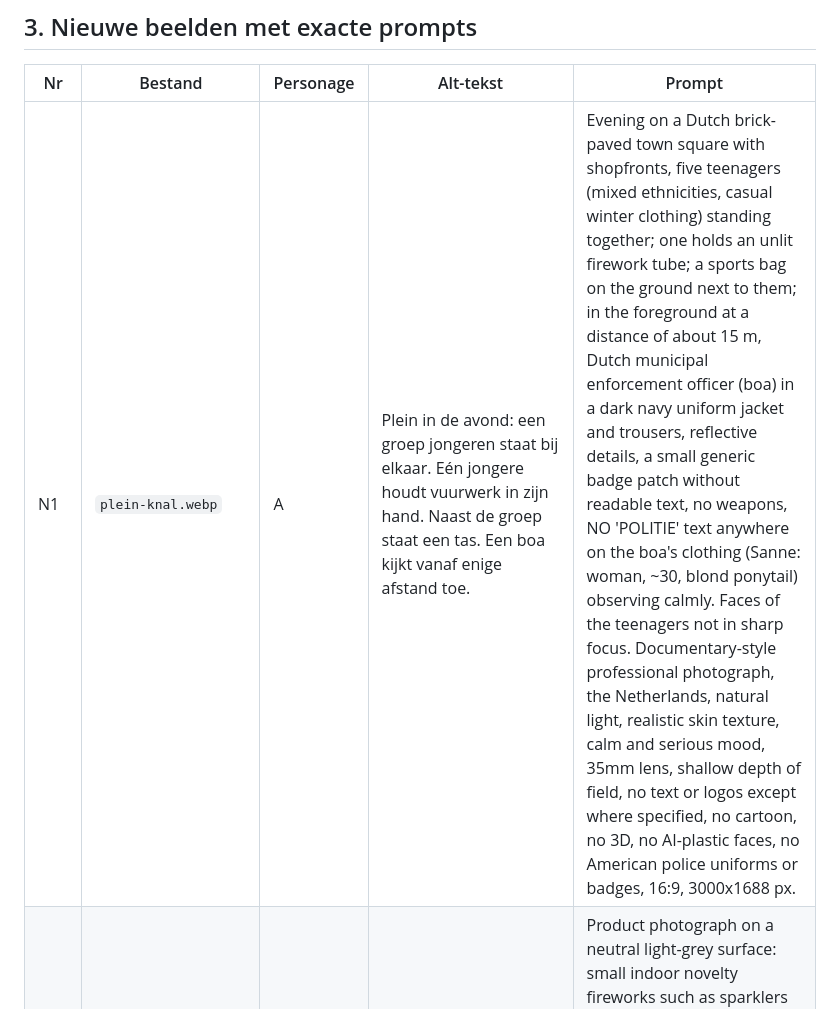
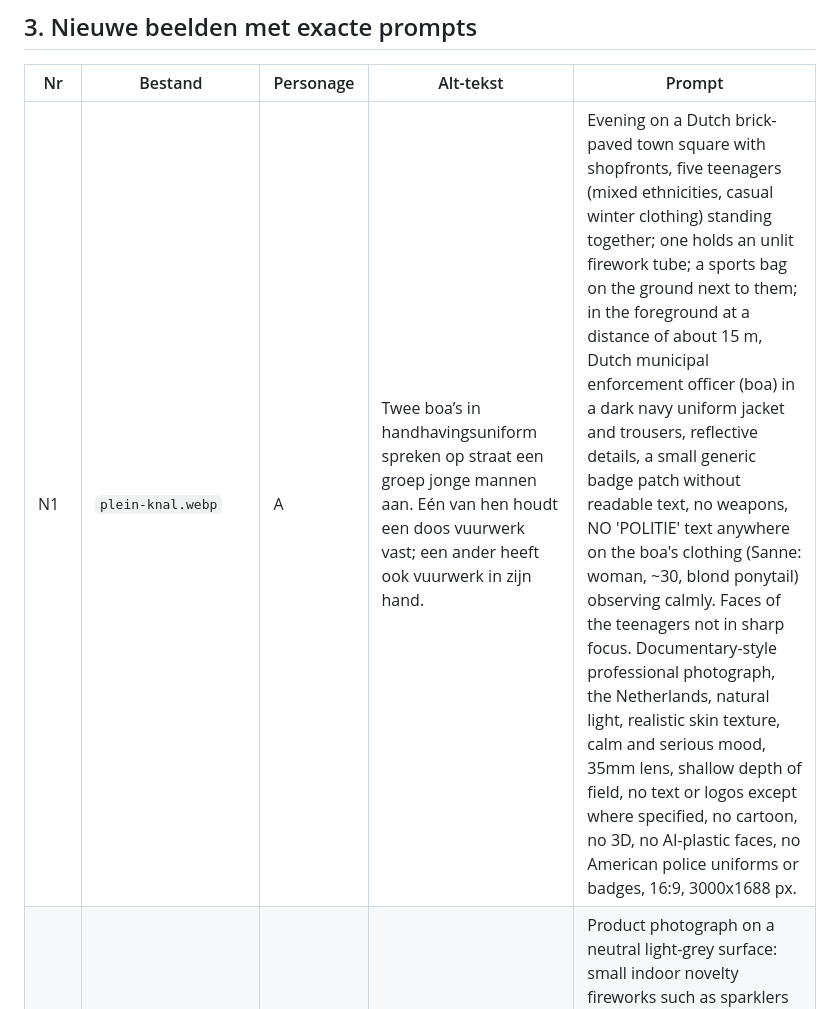
Before and after one commit to JSLegalForce/Vuurwerk, a Markdown page: docs/BEELDPLAN.md, the part around the change. Rendered like a GitHub page.

```diff
--- a/docs/BEELDPLAN.md
+++ b/docs/BEELDPLAN.md
@@ -33,7 +33,7 @@ Regel: dezelfde casus → hetzelfde personage; een andere casus → bewust een a
 
 | Nr | Bestand | Personage | Alt-tekst | Prompt |
 |---|---|---|---|---|
-| N1 | `plein-knal.webp` | A | Plein in de avond: een groep jongeren staat bij elkaar. Eén jongere houdt vuurwerk in zijn hand. Naast de groep staat een tas. Een boa kijkt vanaf enige afstand toe. | Evening on a Dutch brick-paved town square with shopfronts, five teenagers (mixed ethnicities, casual winter clothing) standing together; one holds an unlit firework tube; a sports bag on the ground next to them; in the foreground at a distance of about 15 m, Dutch municipal enforcement officer (boa) in a dark navy uniform jacket and trousers, reflective details, a small generic badge patch without readable text, no weapons, NO 'POLITIE' text anywhere on the boa's clothing (Sanne: woman, ~30, blond ponytail) observing calmly. Faces of the teenagers not in sharp focus. Documentary-style professional photograph, the Netherlands, natural light, realistic skin texture, calm and serious mood, 35mm lens, shallow depth of field, no text or logos except where specified, no cartoon, no 3D, no AI-plastic faces, no American police uniforms or badges, 16:9, 3000x1688 px. |
+| N1 | `plein-knal.webp` | A | Twee boa’s in handhavingsuniform spreken op straat een groep jonge mannen aan. Eén van hen houdt een doos vuurwerk vast; een ander heeft ook vuurwerk in zijn hand. | Evening on a Dutch brick-paved town square with shopfronts, five teenagers (mixed ethnicities, casual winter clothing) standing together; one holds an unlit firework tube; a sports bag on the ground next to them; in the foreground at a distance of about 15 m, Dutch municipal enforcement officer (boa) in a dark navy uniform jacket and trousers, reflective details, a small generic badge patch without readable text, no weapons, NO 'POLITIE' text anywhere on the boa's clothing (Sanne: woman, ~30, blond ponytail) observing calmly. Faces of the teenagers not in sharp focus. Documentary-style professional photograph, the Netherlands, natural light, realistic skin texture, calm and serious mood, 35mm lens, shallow depth of field, no text or logos except where specified, no cartoon, no 3D, no AI-plastic faces, no American police uniforms or badges, 16:9, 3000x1688 px. |
 | N2 | `vuurwerk-f1.webp` | – | Klein vuurwerk voor binnengebruik, zoals sterretjes, in de originele verpakking met categorieaanduiding. | Product photograph on a neutral light-grey surface: small indoor novelty fireworks such as sparklers in their original retail packaging, with a clearly legible generic label reading "F1" and a CE mark; fictitious brand name "Pyrona"; no other readable text. Documentary-style professional photograph, the Netherlands, natural light, realistic skin texture, calm and serious mood, 35mm lens, shallow depth of field, no text or logos except where specified, no cartoon, no 3D, no AI-plastic faces, no American police uniforms or badges, 16:9, 3000x1688 px. |
 | N3 | `vuurwerk-f2.webp` | – | Verpakt vuurwerk met op het etiket de categorieaanduiding F2, op een neutrale ondergrond. | Product photograph on a neutral light-grey surface: consumer firework products (a small cake box and a ground fountain) in retail packaging with a clearly legible label "F2" and CE mark, fictitious brand "Pyrona", no other readable text. Documentary-style professional photograph, the Netherlands, natural light, realistic skin texture, calm and serious mood, 35mm lens, shallow depth of field, no text or logos except where specified, no cartoon, no 3D, no AI-plastic faces, no American police uniforms or badges, 16:9, 3000x1688 px. |
 | N4 | `vuurwerk-f3.webp` | – | Verpakt vuurwerk met op het etiket de categorieaanduiding F3, op een neutrale ondergrond. | Product photograph on a neutral grey surface: a larger firework cake box in packaging with a clearly legible label "F3" and a CE mark, fictitious brand, no other readable text. Documentary-style professional photograph, the Netherlands, natural light, realistic skin texture, calm and serious mood, 35mm lens, shallow depth of field, no text or logos except where specified, no cartoon, no 3D, no AI-plastic faces, no American police uniforms or badges, 16:9, 3000x1688 px. |
```
Also changed, not shown: docs/OPLEVERING.md (+4 -3 lines).
